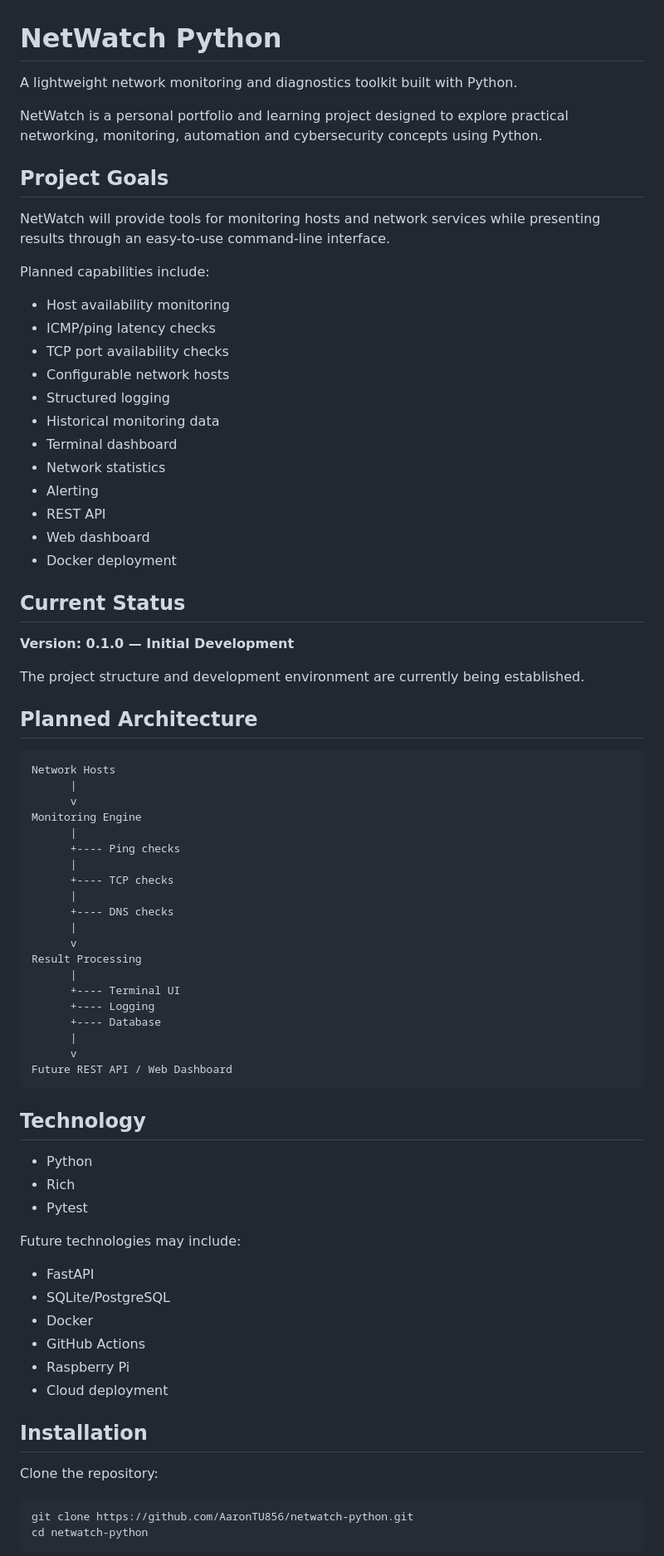
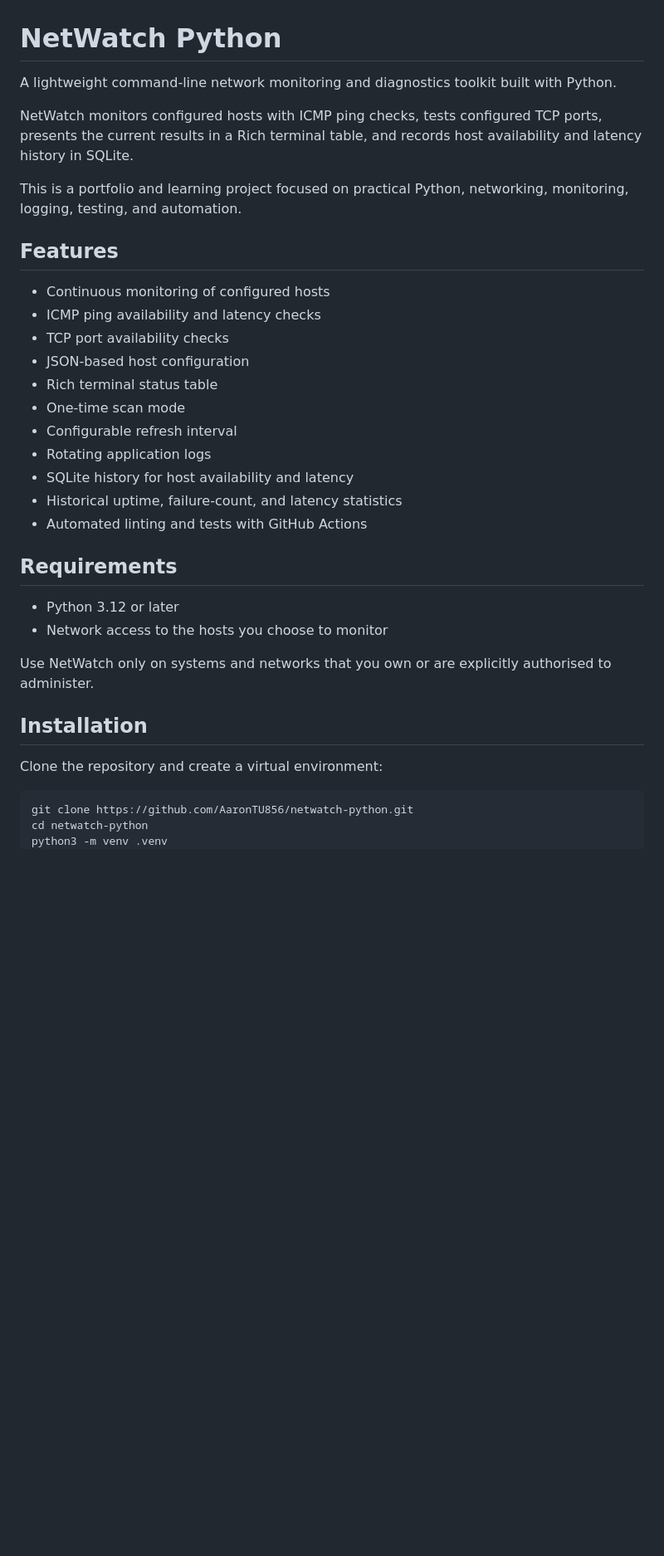
Before and after one commit to AaronTU856/netwatch-python, a Markdown page: README.md, the part around one of its changes. Shown at 83% size. GitHub-like rendering; blank space fills up the shorter version.

````diff
--- a/README.md
+++ b/README.md
@@ -1,77 +1,35 @@
 # NetWatch Python
 
-A lightweight network monitoring and diagnostics toolkit built with Python.
+A lightweight command-line network monitoring and diagnostics toolkit built with Python.
 
-NetWatch is a personal portfolio and learning project designed to explore practical networking, monitoring, automation and cybersecurity concepts using Python.
+NetWatch monitors configured hosts with ICMP ping checks, tests configured TCP ports, presents the current results in a Rich terminal table, and records host availability and latency history in SQLite.
 
-## Project Goals
+This is a portfolio and learning project focused on practical Python, networking, monitoring, logging, testing, and automation.
 
-NetWatch will provide tools for monitoring hosts and network services while presenting results through an easy-to-use command-line interface.
+## Features
 
-Planned capabilities include:
+- Continuous monitoring of configured hosts
+- ICMP ping availability and latency checks
+- TCP port availability checks
+- JSON-based host configuration
+- Rich terminal status table
+- One-time scan mode
+- Configurable refresh interval
+- Rotating application logs
+- SQLite history for host availability and latency
+- Historical uptime, failure-count, and latency statistics
+- Automated linting and tests with GitHub Actions
 
-- Host availability monitoring
-- ICMP/ping latency checks
-- TCP port availability checks
-- Configurable network hosts
-- Structured logging
-- Historical monitoring data
-- Terminal dashboard
-- Network statistics
-- Alerting
-- REST API
-- Web dashboard
-- Docker deployment
+## Requirements
 
-## Current Status
+- Python 3.12 or later
+- Network access to the hosts you choose to monitor
 
-**Version: 0.1.0 — Initial Development**
-
-The project structure and development environment are currently being established.
-
-## Planned Architecture
-
-```text
-Network Hosts
-      |
-      v
-Monitoring Engine
-      |
-      +---- Ping checks
-      |
-      +---- TCP checks
-      |
-      +---- DNS checks
-      |
-      v
-Result Processing
-      |
-      +---- Terminal UI
-      +---- Logging
-      +---- Database
-      |
-      v
-Future REST API / Web Dashboard
-```
-
-## Technology
-
-- Python
-- Rich
-- Pytest
-
-Future technologies may include:
-
-- FastAPI
-- SQLite/PostgreSQL
-- Docker
-- GitHub Actions
-- Raspberry Pi
-- Cloud deployment
+Use NetWatch only on systems and networks that you own or are explicitly authorised to administer.
 
 ## Installation
 
-Clone the repository:
+Clone the repository and create a virtual environment:
 
 ```bash
 git clone https://github.com/AaronTU856/netwatch-python.git
````
Also changed, not shown: other parts of README.md (+104 -44 lines), docs/screenshots/interval.png (added), docs/screenshots/stats.png (added), 2 other files.
